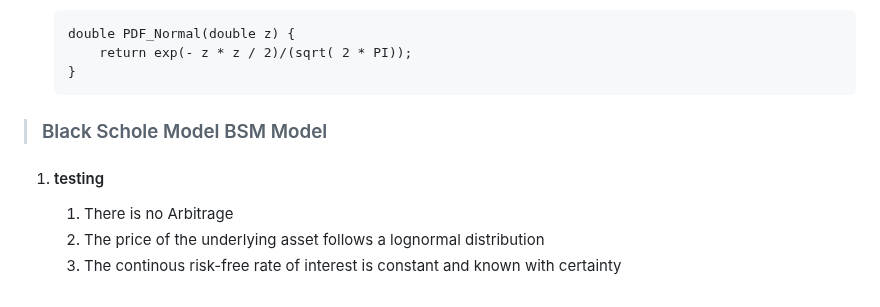
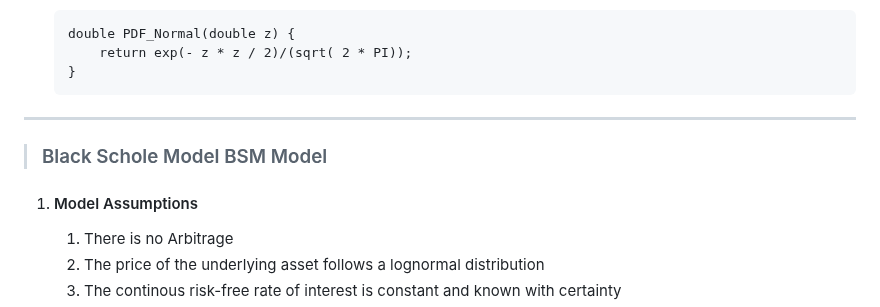
Before and after one commit to Sofia329/sofia329.github.io, a Markdown page: README.md, the part around one of its changes. Drawn GitHub-style.

````diff
--- a/README.md
+++ b/README.md
@@ -73,10 +73,11 @@ In `compute_normal.c` file, i have defined two functions for converting a z-scor
         return exp(- z * z / 2)/(sqrt( 2 * PI));
     }
     ```
+---
 
 > ### Black Schole Model BSM Model
 
-1. #### testing
+1. #### Model Assumptions
 
     1. There is no Arbitrage
     2. The price of the underlying asset follows a lognormal distribution
````
Also changed, not shown: other parts of README.md (+2 -2 lines).
